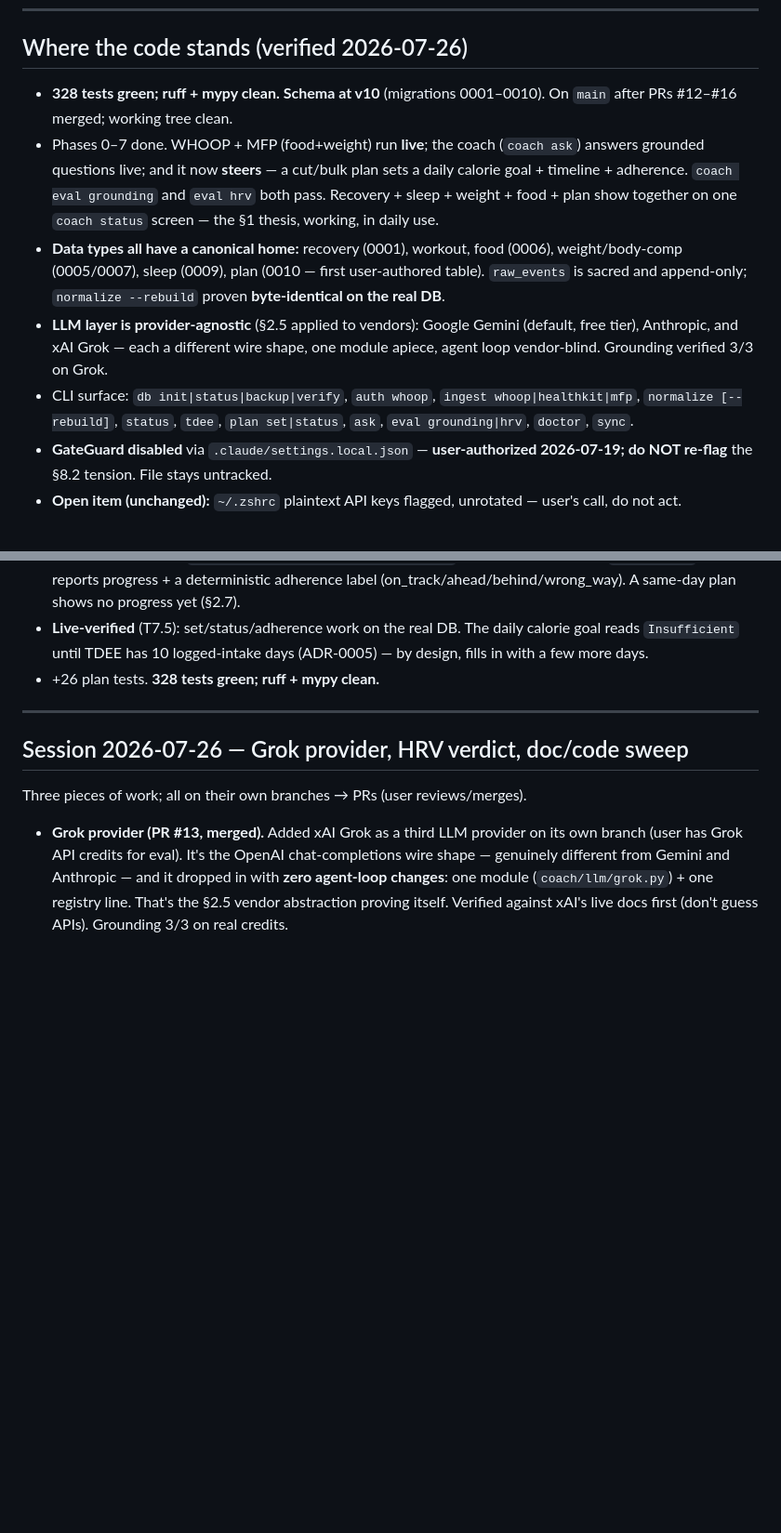
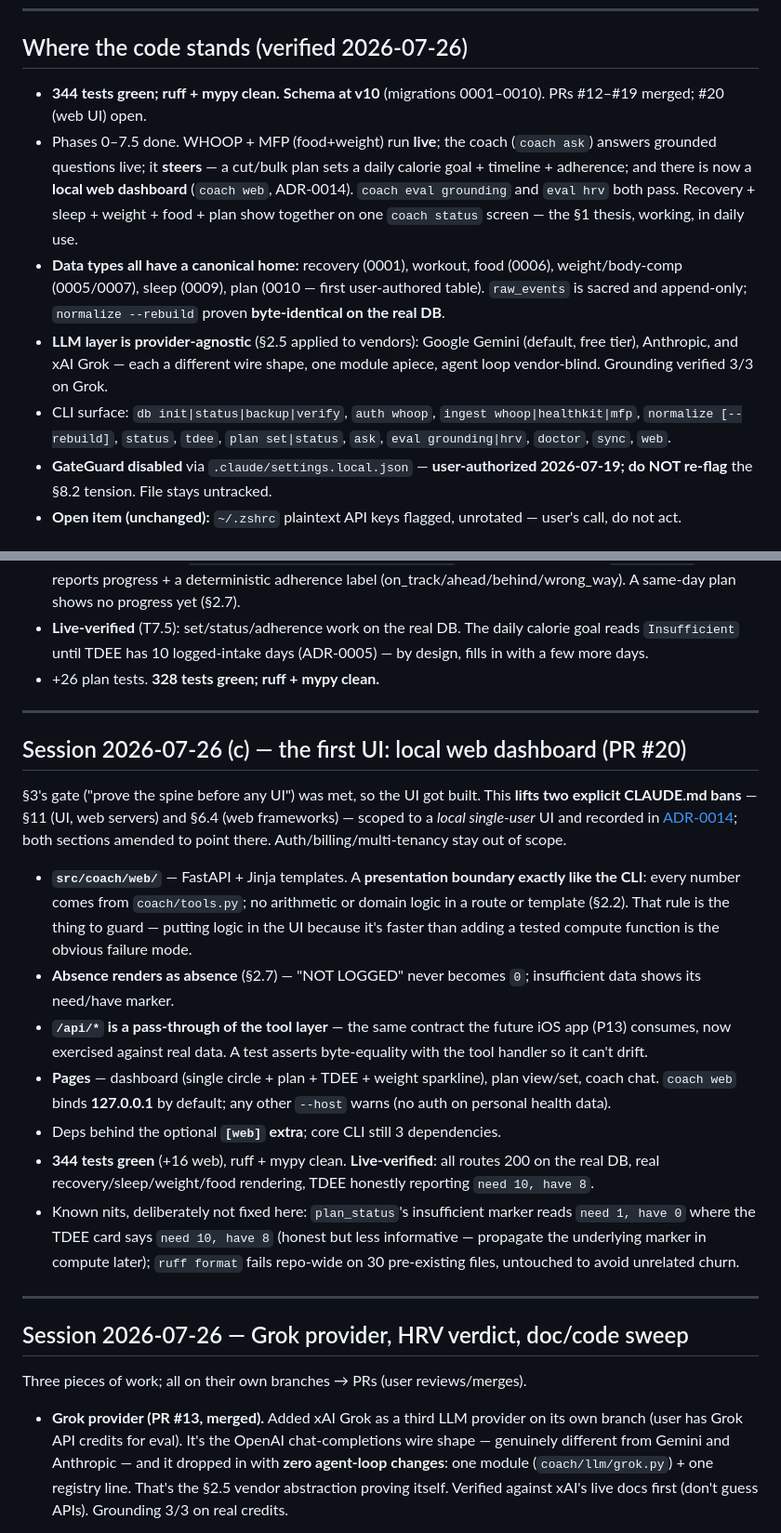
Before and after one commit to abhayKashyap03/fitness-ai, a Markdown page: SESSION_LOG.md, 2 parts joined by grey strips. Shown at 93% size. GitHub-like rendering; blank space fills up the shorter version.

Commit message:
docs: record the web UI (P7.5) across TASKS, ROADMAP, SESSION_LOG
State header to 344 tests / phases 0–7.5 / `coach web` in the CLI surface;
ROADMAP gains a P7.5 row and notes that P13's /api contract already exists;
SESSION_LOG entry covers the lifted §11/§6.4 bans, the presentation-boundary
rule to guard, and the two known nits left unfixed.

Co-Authored-By: Claude Opus 5 <noreply@anthropic.com>

```diff
--- a/SESSION_LOG.md
+++ b/SESSION_LOG.md
@@ -7,11 +7,12 @@
 
 ## Where the code stands (verified 2026-07-26)
 
-- **328 tests green; ruff + mypy clean. Schema at v10** (migrations 0001–0010).
-  On `main` after PRs #12–#16 merged; working tree clean.
-- Phases 0–7 done. WHOOP + MFP (food+weight) run **live**; the coach (`coach
-  ask`) answers grounded questions live; and it now **steers** — a cut/bulk plan
-  sets a daily calorie goal + timeline + adherence. `coach eval grounding` and
+- **344 tests green; ruff + mypy clean. Schema at v10** (migrations 0001–0010).
+  PRs #12–#19 merged; #20 (web UI) open.
+- Phases 0–7.5 done. WHOOP + MFP (food+weight) run **live**; the coach (`coach
+  ask`) answers grounded questions live; it **steers** — a cut/bulk plan sets a
+  daily calorie goal + timeline + adherence; and there is now a **local web
+  dashboard** (`coach web`, ADR-0014). `coach eval grounding` and
   `eval hrv` both pass. Recovery + sleep + weight + food + plan show together on
   one `coach status` screen — the §1 thesis, working, in daily use.
 - **Data types all have a canonical home:** recovery (0001), workout, food
@@ -23,7 +24,7 @@
   one module apiece, agent loop vendor-blind. Grounding verified 3/3 on Grok.
 - CLI surface: `db init|status|backup|verify`, `auth whoop`, `ingest
   whoop|healthkit|mfp`, `normalize [--rebuild]`, `status`, `tdee`, `plan
-  set|status`, `ask`, `eval grounding|hrv`, `doctor`, `sync`.
+  set|status`, `ask`, `eval grounding|hrv`, `doctor`, `sync`, `web`.
 - **GateGuard disabled** via `.claude/settings.local.json` — **user-authorized
   2026-07-19; do NOT re-flag** the §8.2 tension. File stays untracked.
 - **Open item (unchanged):** `~/.zshrc` plaintext API keys flagged, unrotated —
@@ -61,6 +62,39 @@ computes it (§2.2), clamped by the guardrails (§8.6).
   calorie goal reads `Insufficient` until TDEE has 10 logged-intake days
   (ADR-0005) — by design, fills in with a few more days.
 - +26 plan tests. **328 tests green; ruff + mypy clean.**
+
+---
+
+## Session 2026-07-26 (c) — the first UI: local web dashboard (PR #20)
+
+§3's gate ("prove the spine before any UI") was met, so the UI got built. This
+**lifts two explicit CLAUDE.md bans** — §11 (UI, web servers) and §6.4 (web
+frameworks) — scoped to a *local single-user* UI and recorded in
+[ADR-0014](docs/adr/0014-local-web-ui.md); both sections amended to point there.
+Auth/billing/multi-tenancy stay out of scope.
+
+- **`src/coach/web/`** — FastAPI + Jinja templates. A **presentation boundary
+  exactly like the CLI**: every number comes from `coach/tools.py`; no arithmetic
+  or domain logic in a route or template (§2.2). That rule is the thing to guard
+  — putting logic in the UI because it's faster than adding a tested compute
+  function is the obvious failure mode.
+- **Absence renders as absence** (§2.7) — "NOT LOGGED" never becomes `0`;
+  insufficient data shows its need/have marker.
+- **`/api/*` is a pass-through of the tool layer** — the same contract the future
+  iOS app (P13) consumes, now exercised against real data. A test asserts
+  byte-equality with the tool handler so it can't drift.
+- **Pages** — dashboard (single circle + plan + TDEE + weight sparkline), plan
+  view/set, coach chat. `coach web` binds **127.0.0.1** by default; any other
+  `--host` warns (no auth on personal health data).
+- Deps behind the optional **`[web]` extra**; core CLI still 3 dependencies.
+- **344 tests green** (+16 web), ruff + mypy clean. **Live-verified**: all routes
+  200 on the real DB, real recovery/sleep/weight/food rendering, TDEE honestly
+  reporting `need 10, have 8`.
+- Known nits, deliberately not fixed here: `plan_status`'s insufficient marker
+  reads `need 1, have 0` where the TDEE card says `need 10, have 8` (honest but
+  less informative — propagate the underlying marker in compute later);
+  `ruff format` fails repo-wide on 30 pre-existing files, untouched to avoid
+  unrelated churn.
 
 ---
 
```
Also changed, not shown: TASKS.md (+5 -4 lines), docs/ROADMAP.md (+2 -0 lines).
